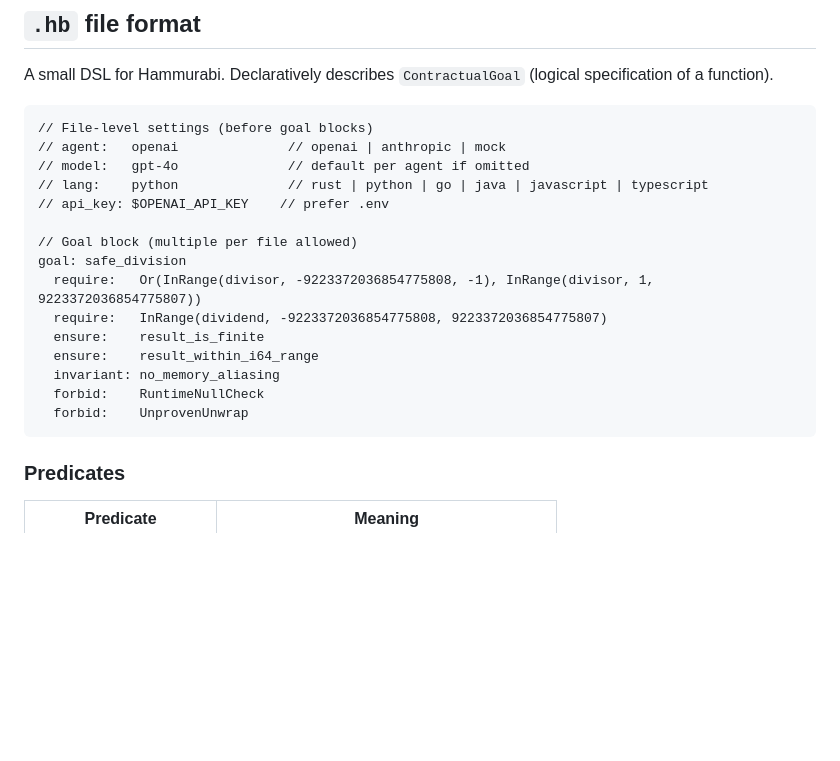
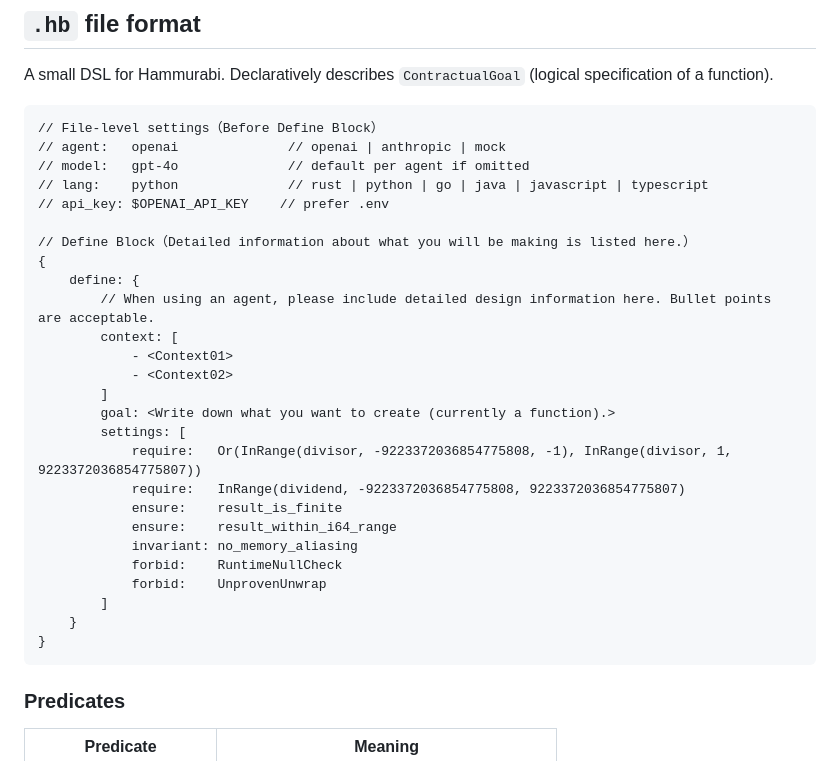
Before and after one commit to tkt0605/hammurabi, a Markdown page: README-en.md, the part around the change. Rendered like a GitHub page; blank space fills up the shorter version.

Commit message:
README.mdにhammurabiの新規文法構造を追加。

````diff
--- a/README-en.md
+++ b/README-en.md
@@ -164,23 +164,33 @@ cargo install --path . --features full # Example: full local install
 A small DSL for Hammurabi. Declaratively describes `ContractualGoal` (logical specification of a function).
 
 ```hb
-// File-level settings (before goal blocks)
+// File-level settings（Before Define Block）
 // agent:   openai              // openai | anthropic | mock
 // model:   gpt-4o              // default per agent if omitted
 // lang:    python              // rust | python | go | java | javascript | typescript
 // api_key: $OPENAI_API_KEY    // prefer .env
 
-// Goal block (multiple per file allowed)
-goal: safe_division
-  require:   Or(InRange(divisor, -9223372036854775808, -1), InRange(divisor, 1, 9223372036854775807))
-  require:   InRange(dividend, -9223372036854775808, 9223372036854775807)
-  ensure:    result_is_finite
-  ensure:    result_within_i64_range
-  invariant: no_memory_aliasing
-  forbid:    RuntimeNullCheck
-  forbid:    UnprovenUnwrap
+// Define Block（Detailed information about what you will be making is listed here.）
+{
+    define: {
+        // When using an agent, please include detailed design information here. Bullet points are acceptable.
+        context: [
+            - <Context01>
+            - <Context02>
+        ]
+        goal: <Write down what you want to create (currently a function).>
+        settings: [
+            require:   Or(InRange(divisor, -9223372036854775808, -1), InRange(divisor, 1, 9223372036854775807))
+            require:   InRange(dividend, -9223372036854775808, 9223372036854775807)
+            ensure:    result_is_finite
+            ensure:    result_within_i64_range
+            invariant: no_memory_aliasing
+            forbid:    RuntimeNullCheck
+            forbid:    UnprovenUnwrap
+        ]
+    }
+}
 ```
-
 ### Predicates
 
 | Predicate | Meaning |
````
Also changed, not shown: README.md (+20 -9 lines).
